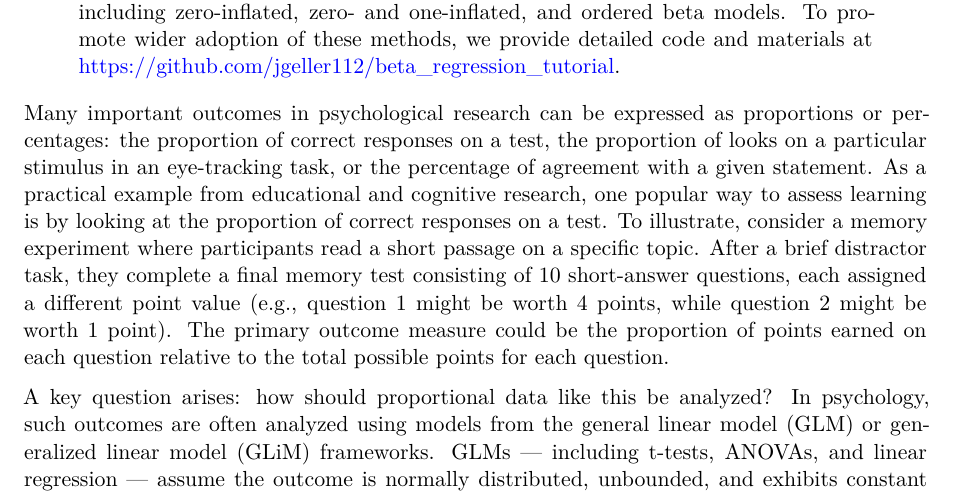
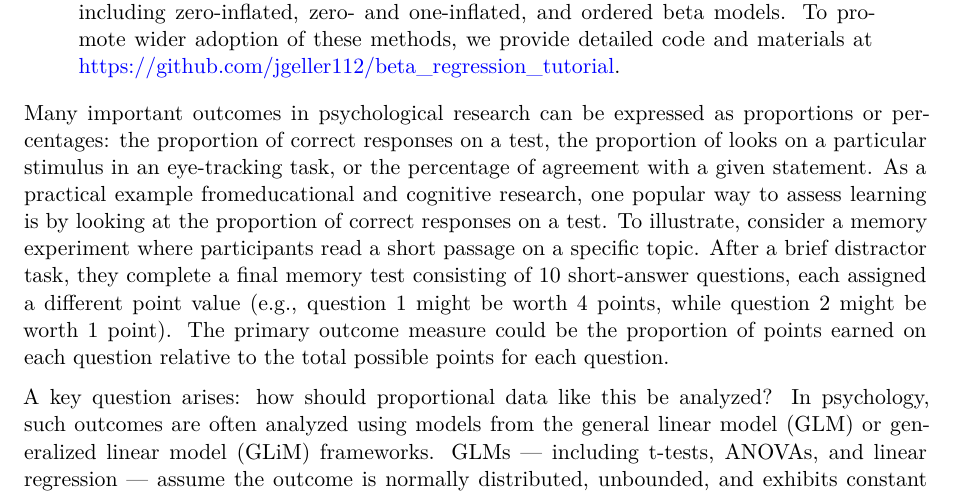
Before and after one commit to jgeller112/beta_regression_tutorial, a Quarto document (manuscript/ms.qmd): part of page 1 of 25, cut so that both start at the same text. Rendered offline with R 4.5, knitr and Pandoc in place of Quarto, then LaTeX, with nearby package versions; drawn as R Markdown's standard PDF in place of the format the file asks for; some code elsewhere in the file could not run offline.

Commit message:
update ms and add air

```diff
--- a/manuscript/ms.qmd
+++ b/manuscript/ms.qmd
@@ -104,7 +104,7 @@ knitr:
     dev: "ragg_png"
 ---
 
-Many important outcomes in psychological research can be expressed as proportions or percentages: the proportion of correct responses on a test, the proportion of looks on a particular stimulus in an eye-tracking task, or the percentage of agreement with a given statement. As a practical example from educational and cognitive research, one popular way to assess learning is by looking at the proportion of correct responses on a test. To illustrate, consider a memory experiment where participants read a short passage on a specific topic. After a brief distractor task, they complete a final memory test consisting of 10 short-answer questions, each assigned a different point value (e.g., question 1 might be worth 4 points, while question 2 might be worth 1 point). The primary outcome measure could be the proportion of points earned on each question relative to the total possible points for each question.
+Many important outcomes in psychological research can be expressed as proportions or percentages: the proportion of correct responses on a test, the proportion of looks on a particular stimulus in an eye-tracking task, or the percentage of agreement with a given statement. As a practical example fromeducational and cognitive research, one popular way to assess learning is by looking at the proportion of correct responses on a test. To illustrate, consider a memory experiment where participants read a short passage on a specific topic. After a brief distractor task, they complete a final memory test consisting of 10 short-answer questions, each assigned a different point value (e.g., question 1 might be worth 4 points, while question 2 might be worth 1 point). The primary outcome measure could be the proportion of points earned on each question relative to the total possible points for each question.
 
 A key question arises: how should proportional data like this be analyzed? In psychology, such outcomes are often analyzed using models from the general linear model (GLM) or generalized linear model (GLiM) frameworks. GLMs — including t-tests, ANOVAs, and linear regression — assume the outcome is normally distributed, unbounded, and exhibits constant variance. However, these assumptions are frequently violated when working with proportional data, which are bounded between 0 and 1 and tend to show non-constant variance, especially near the boundaries [@ferrari2004; @paolino2001]. This can lead to biased estimates and invalid inferences, making general linear models an unsuitable choice for analyzing proportions.
 
```
Also changed, not shown: manuscript/ms.qmd (2 more changed lines).
